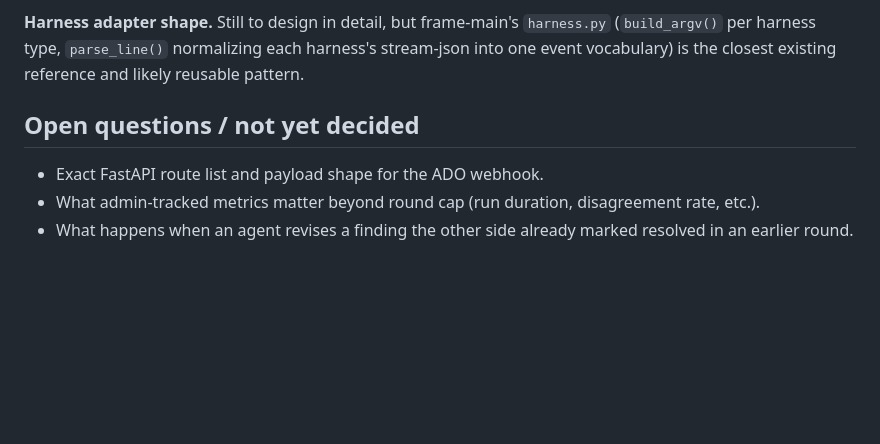
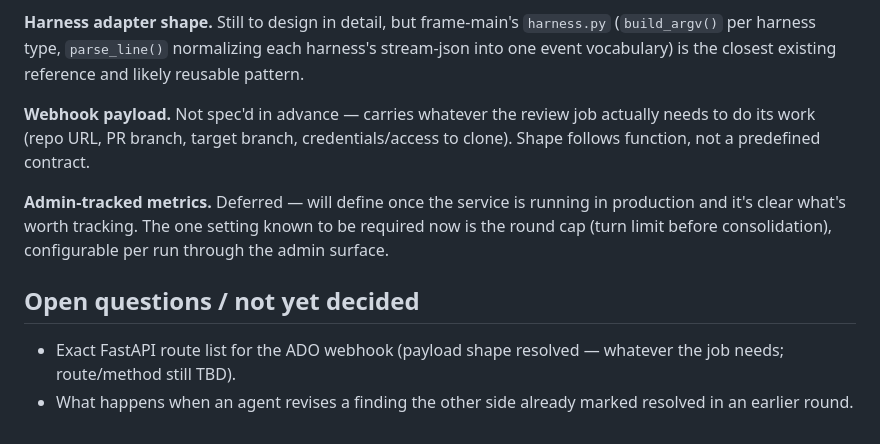
Before and after one commit to danielstewart77/agent-fight, a Markdown page: plans/code-review-consensus.md, the part around the change. Drawn GitHub-style; blank space fills up the shorter version.

Commit message:
Resolve webhook payload and metrics questions: payload follows job needs, metrics deferred to production, round cap confirmed as required config

```diff
--- a/plans/code-review-consensus.md
+++ b/plans/code-review-consensus.md
@@ -96,10 +96,19 @@ ongoing thread like frame-main's chat sessions.
 each harness's stream-json into one event vocabulary) is the closest
 existing reference and likely reusable pattern.
 
+**Webhook payload.** Not spec'd in advance — carries whatever the review
+job actually needs to do its work (repo URL, PR branch, target branch,
+credentials/access to clone). Shape follows function, not a predefined
+contract.
+
+**Admin-tracked metrics.** Deferred — will define once the service is
+running in production and it's clear what's worth tracking. The one
+setting known to be required now is the round cap (turn limit before
+consolidation), configurable per run through the admin surface.
+
 ## Open questions / not yet decided
 
-- Exact FastAPI route list and payload shape for the ADO webhook.
-- What admin-tracked metrics matter beyond round cap (run duration,
-  disagreement rate, etc.).
+- Exact FastAPI route list for the ADO webhook (payload shape resolved —
+  whatever the job needs; route/method still TBD).
 - What happens when an agent revises a finding the other side already
   marked resolved in an earlier round.
```
